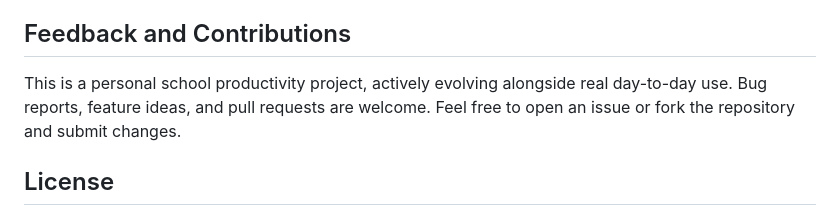
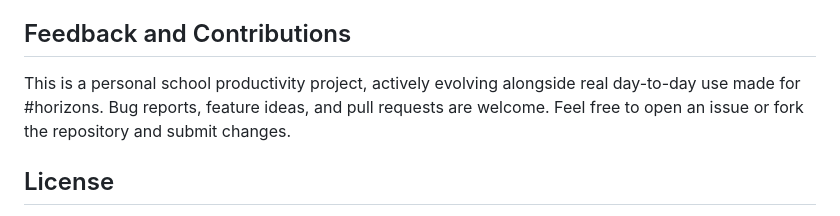
Before and after one commit to salaarshekhani/StudyPlanner, a Markdown page: README.md, the part around the change. Rendered like a GitHub page.

```diff
--- a/README.md
+++ b/README.md
@@ -142,7 +142,7 @@ Passwords are stored as SHA-256 hashes. For production use beyond local or perso
 
 ## Feedback and Contributions
 
-This is a personal school productivity project, actively evolving alongside real day-to-day use. Bug reports, feature ideas, and pull requests are welcome. Feel free to open an issue or fork the repository and submit changes.
+This is a personal school productivity project, actively evolving alongside real day-to-day use made for #horizons. Bug reports, feature ideas, and pull requests are welcome. Feel free to open an issue or fork the repository and submit changes.
 
 ## License
 
```
